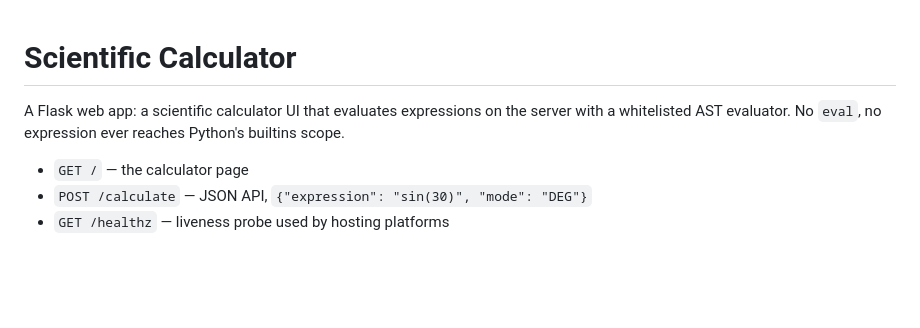
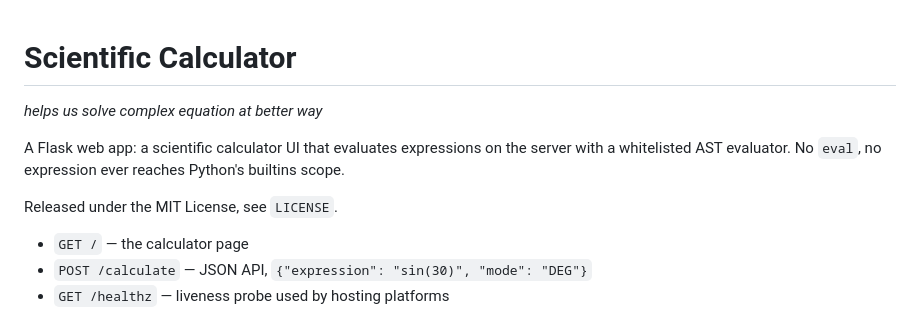
Before and after one commit to hemahemapriya09-web/calc, a Markdown page: README.md, the part around the change. Drawn GitHub-style; blank space fills up the shorter version.

Commit message:
Keep the original project tagline and note the MIT licence in the README

```diff
--- a/README.md
+++ b/README.md
@@ -1,8 +1,12 @@
 # Scientific Calculator
+
+*helps us solve complex equation at better way*
 
 A Flask web app: a scientific calculator UI that evaluates expressions on the
 server with a whitelisted AST evaluator. No `eval`, no expression ever reaches
 Python's builtins scope.
+
+Released under the MIT License, see `LICENSE`.
 
 * `GET /` — the calculator page
 * `POST /calculate` — JSON API, `{"expression": "sin(30)", "mode": "DEG"}`
```
